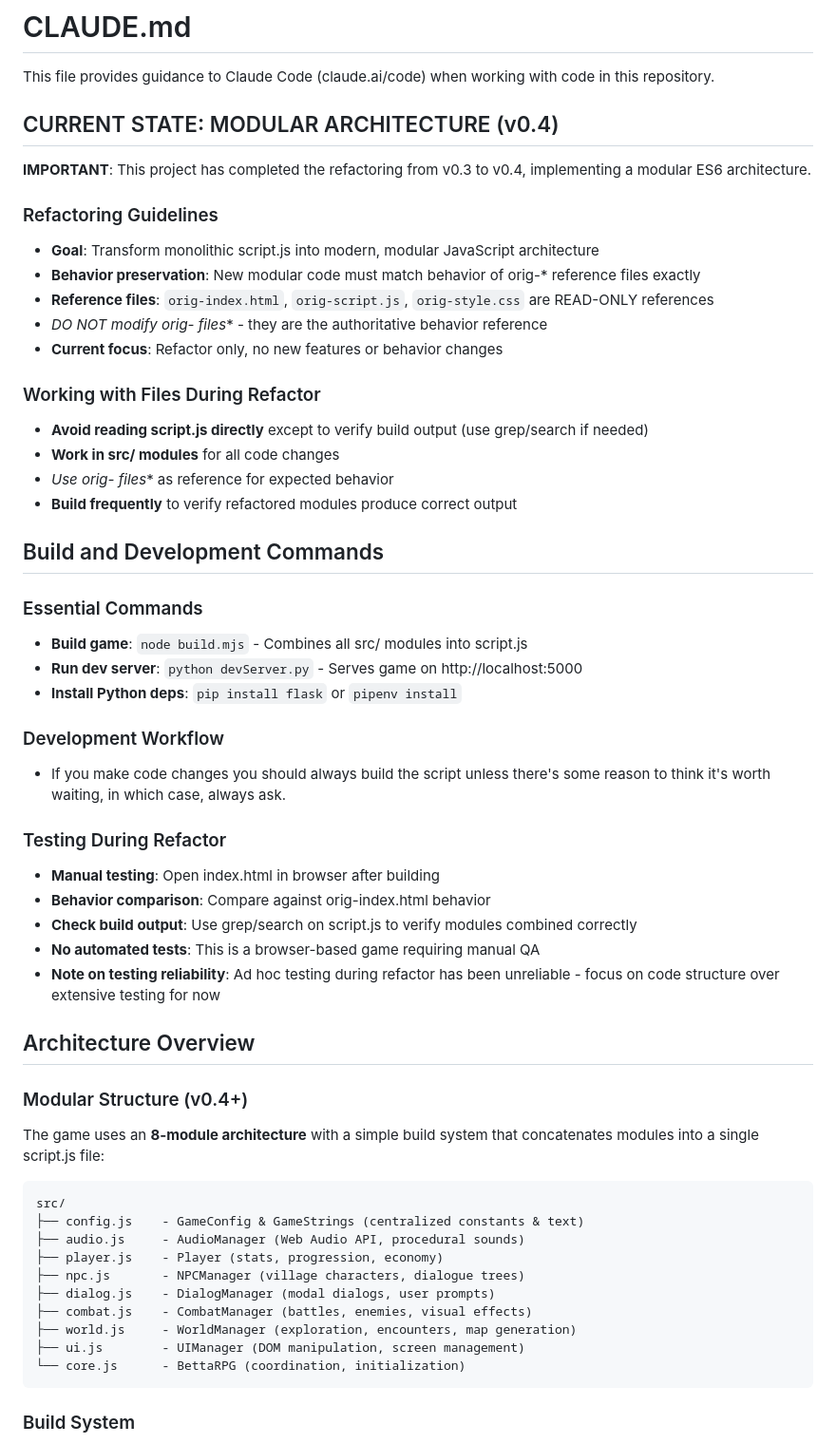
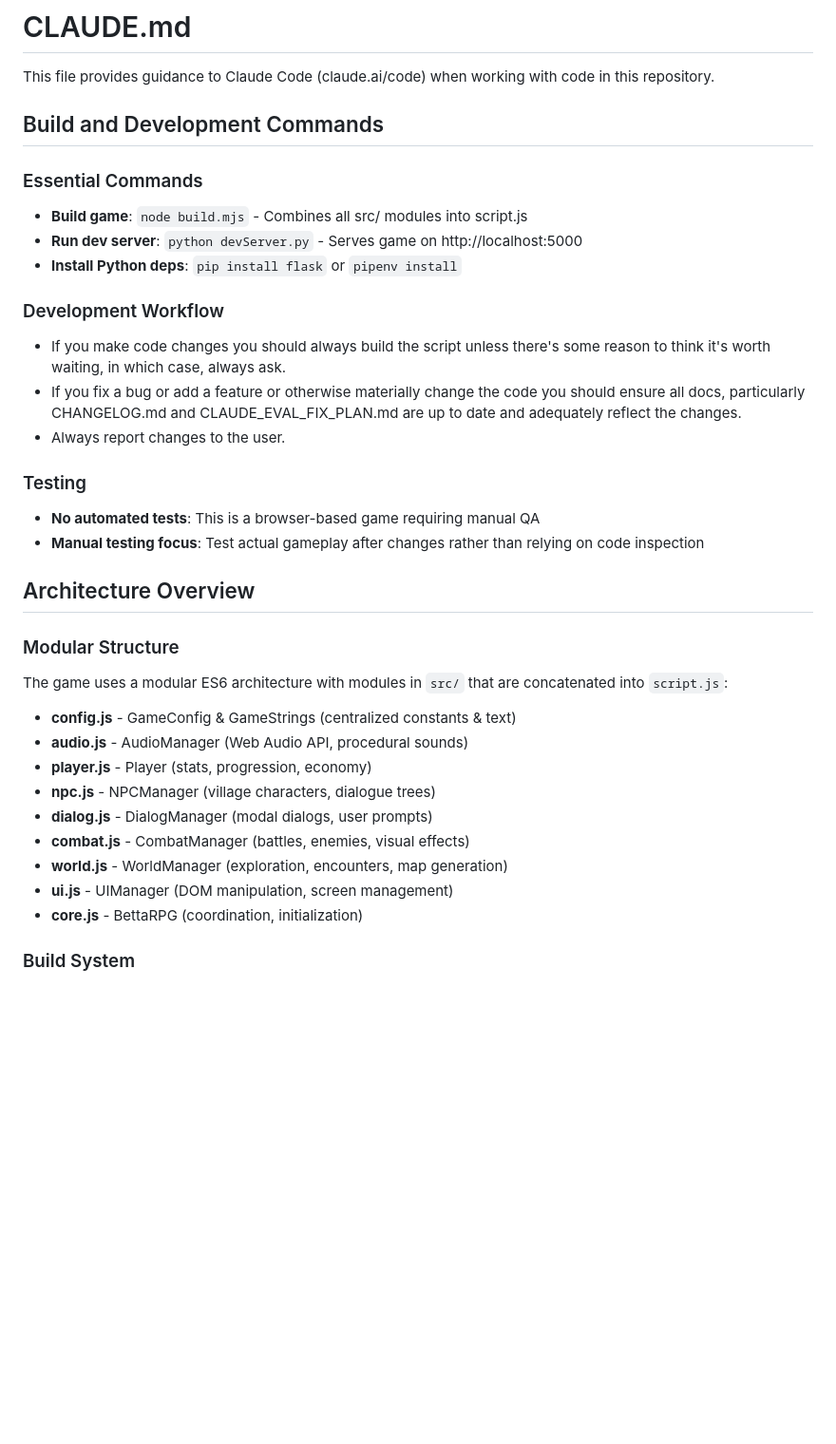
Before and after one commit to zeveck/bettarpg, a Markdown page: CLAUDE.md, the part around the change printed below. Shown: that part at 95% size. GitHub-like rendering; blank space fills up the shorter version.

````diff
--- a/CLAUDE.md
+++ b/CLAUDE.md
@@ -1,23 +1,6 @@
 # CLAUDE.md
 
 This file provides guidance to Claude Code (claude.ai/code) when working with code in this repository.
-
-## CURRENT STATE: MODULAR ARCHITECTURE (v0.4)
-
-**IMPORTANT**: This project has completed the refactoring from v0.3 to v0.4, implementing a modular ES6 architecture.
-
-### Refactoring Guidelines
-- **Goal**: Transform monolithic script.js into modern, modular JavaScript architecture
-- **Behavior preservation**: New modular code must match behavior of orig-* reference files exactly
-- **Reference files**: `orig-index.html`, `orig-script.js`, `orig-style.css` are READ-ONLY references
-- **DO NOT modify orig-* files** - they are the authoritative behavior reference
-- **Current focus**: Refactor only, no new features or behavior changes
-
-### Working with Files During Refactor
-- **Avoid reading script.js directly** except to verify build output (use grep/search if needed)
-- **Work in src/ modules** for all code changes
-- **Use orig-* files** as reference for expected behavior
-- **Build frequently** to verify refactored modules produce correct output
 
 ## Build and Development Commands
 
@@ -28,31 +11,27 @@ This file provides guidance to Claude Code (claude.ai/code) when working with co
 
 ### Development Workflow
 - If you make code changes you should always build the script unless there's some reason to think it's worth waiting, in which case, always ask.
+- If you fix a bug or add a feature or otherwise materially change the code you should ensure all docs, particularly CHANGELOG.md and CLAUDE_EVAL_FIX_PLAN.md are up to date and adequately reflect the changes.
+- Always report changes to the user.
 
-### Testing During Refactor
-- **Manual testing**: Open index.html in browser after building
-- **Behavior comparison**: Compare against orig-index.html behavior
-- **Check build output**: Use grep/search on script.js to verify modules combined correctly
+### Testing
 - **No automated tests**: This is a browser-based game requiring manual QA
-- **Note on testing reliability**: Ad hoc testing during refactor has been unreliable - focus on code structure over extensive testing for now
+- **Manual testing focus**: Test actual gameplay after changes rather than relying on code inspection
 
 ## Architecture Overview
 
-### Modular Structure (v0.4+)
-The game uses an **8-module architecture** with a simple build system that concatenates modules into a single script.js file:
+### Modular Structure
+The game uses a modular ES6 architecture with modules in `src/` that are concatenated into `script.js`:
 
-```
-src/
-├── config.js    - GameConfig & GameStrings (centralized constants & text)
-├── audio.js     - AudioManager (Web Audio API, procedural sounds)
-├── player.js    - Player (stats, progression, economy)
-├── npc.js       - NPCManager (village characters, dialogue trees)
-├── dialog.js    - DialogManager (modal dialogs, user prompts)
-├── combat.js    - CombatManager (battles, enemies, visual effects)
-├── world.js     - WorldManager (exploration, encounters, map generation)
-├── ui.js        - UIManager (DOM manipulation, screen management)
-└── core.js      - BettaRPG (coordination, initialization)
-```
+- **config.js** - GameConfig & GameStrings (centralized constants & text)
+- **audio.js** - AudioManager (Web Audio API, procedural sounds)
+- **player.js** - Player (stats, progression, economy)
+- **npc.js** - NPCManager (village characters, dialogue trees)
+- **dialog.js** - DialogManager (modal dialogs, user prompts)
+- **combat.js** - CombatManager (battles, enemies, visual effects)
+- **world.js** - WorldManager (exploration, encounters, map generation)
+- **ui.js** - UIManager (DOM manipulation, screen management)
+- **core.js** - BettaRPG (coordination, initialization)
 
 ### Build System
 - **Simple concatenation** approach (not webpack/bundlers)
````
Also changed, not shown: other parts of CLAUDE.md (+73 -73 lines).
